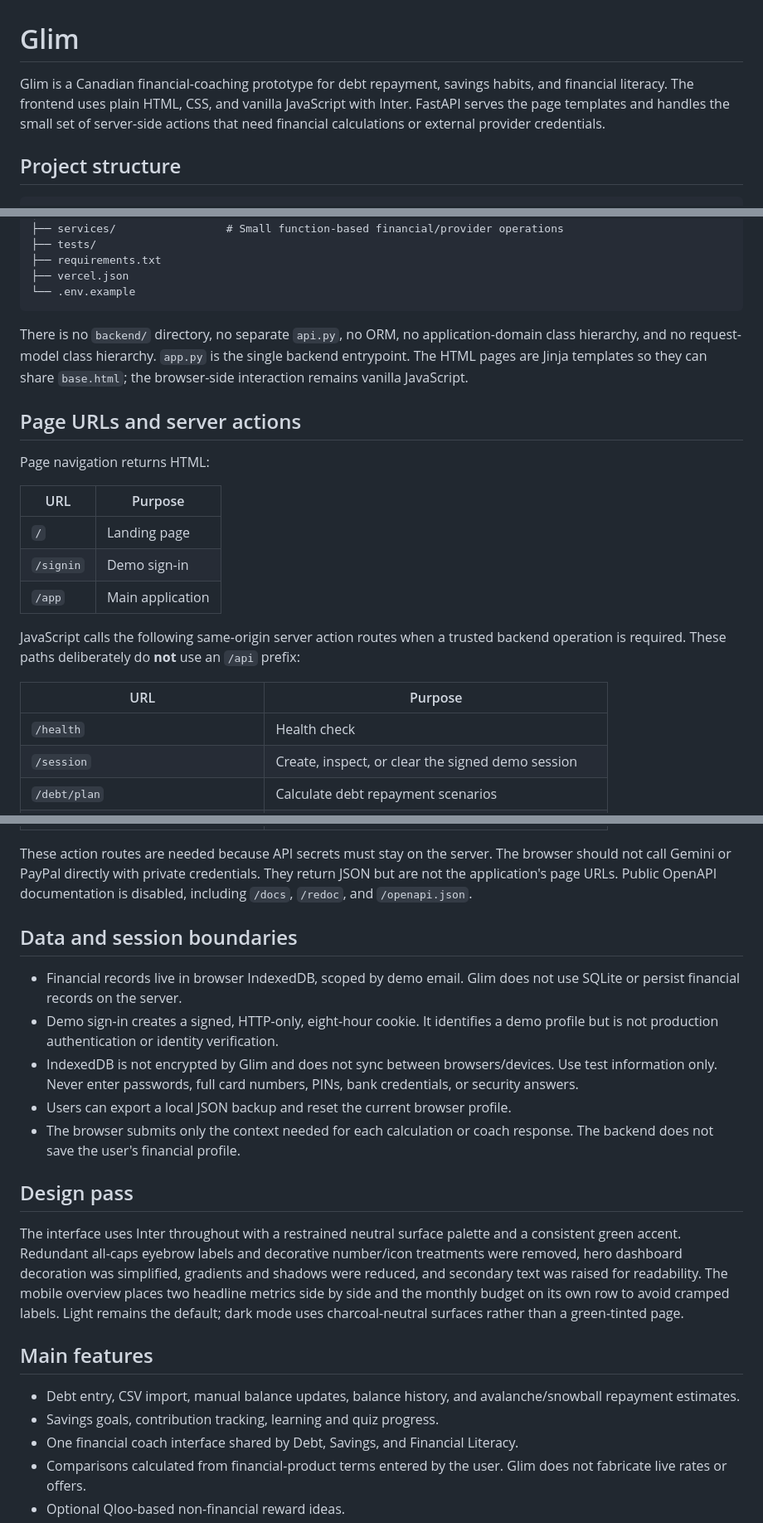
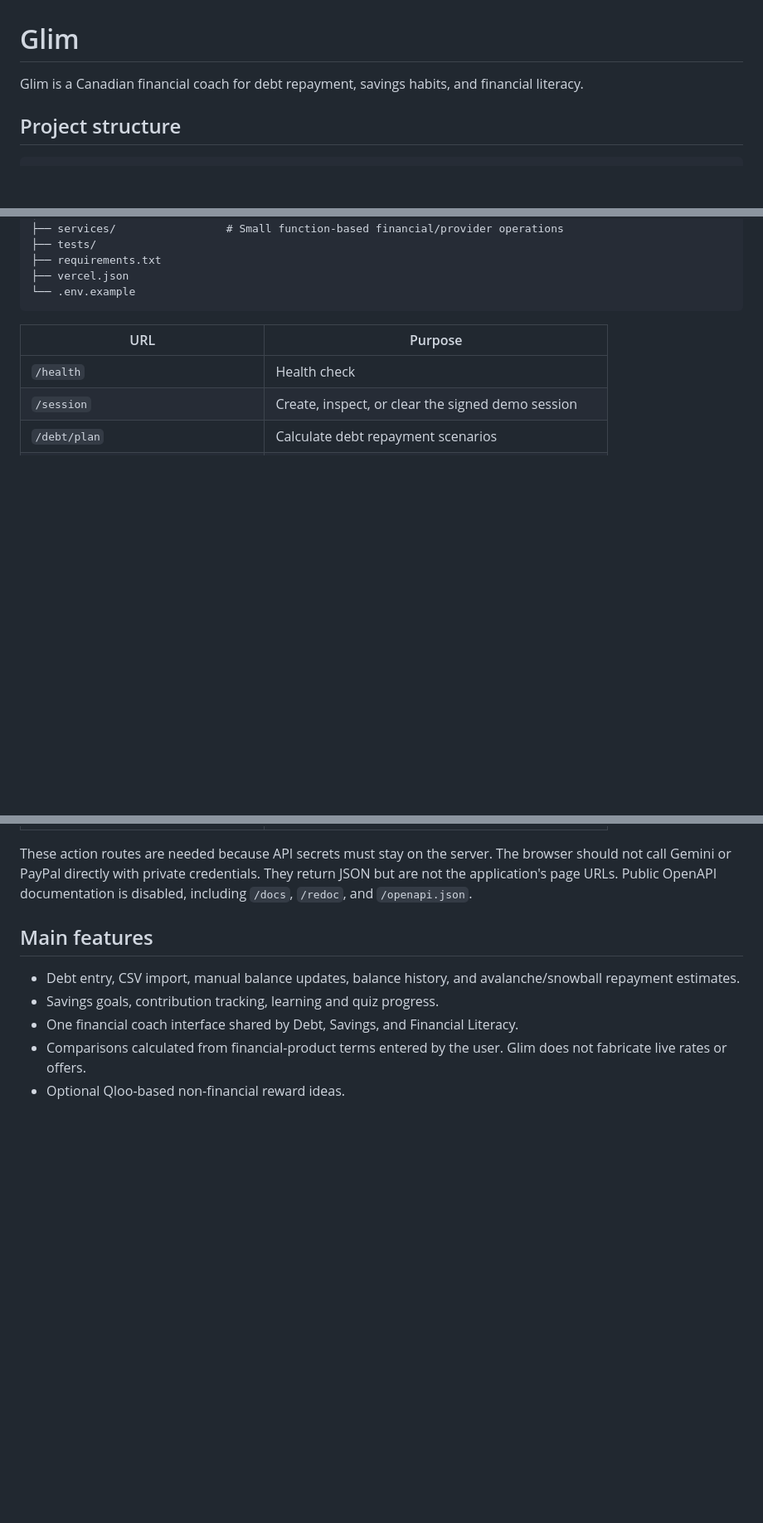
Before and after one commit to edimaudo/glim, a Markdown page: README.md, 3 parts joined by grey strips. Shown at 83% size. Drawn GitHub-style; blank space fills up the shorter version.

````diff
--- a/README.md
+++ b/README.md
@@ -1,6 +1,6 @@
 # Glim
 
-Glim is a Canadian financial-coaching prototype for debt repayment, savings habits, and financial literacy. The frontend uses plain HTML, CSS, and vanilla JavaScript with Inter. FastAPI serves the page templates and handles the small set of server-side actions that need financial calculations or external provider credentials.
+Glim is a Canadian financial coach for debt repayment, savings habits, and financial literacy.
 
 ## Project structure
 
@@ -31,19 +31,6 @@ glim/
 └── .env.example
 ```
 
-There is no `backend/` directory, no separate `api.py`, no ORM, no application-domain class hierarchy, and no request-model class hierarchy. `app.py` is the single backend entrypoint. The HTML pages are Jinja templates so they can share `base.html`; the browser-side interaction remains vanilla JavaScript.
-
-## Page URLs and server actions
-
-Page navigation returns HTML:
-
-| URL | Purpose |
-|---|---|
-| `/` | Landing page |
-| `/signin` | Demo sign-in |
-| `/app` | Main application |
-
-JavaScript calls the following same-origin server action routes when a trusted backend operation is required. These paths deliberately do **not** use an `/api` prefix:
 
 | URL | Purpose |
 |---|---|
@@ -59,20 +46,8 @@ JavaScript calls the following same-origin server action routes when a trusted b
 
 These action routes are needed because API secrets must stay on the server. The browser should not call Gemini or PayPal directly with private credentials. They return JSON but are not the application's page URLs. Public OpenAPI documentation is disabled, including `/docs`, `/redoc`, and `/openapi.json`.
 
-## Data and session boundaries
-
-- Financial records live in browser IndexedDB, scoped by demo email. Glim does not use SQLite or persist financial records on the server.
-- Demo sign-in creates a signed, HTTP-only, eight-hour cookie. It identifies a demo profile but is not production authentication or identity verification.
-- IndexedDB is not encrypted by Glim and does not sync between browsers/devices. Use test information only. Never enter passwords, full card numbers, PINs, bank credentials, or security answers.
-- Users can export a local JSON backup and reset the current browser profile.
-- The browser submits only the context needed for each calculation or coach response. The backend does not save the user's financial profile.
-
-## Design pass
-
-The interface uses Inter throughout with a restrained neutral surface palette and a consistent green accent. Redundant all-caps eyebrow labels and decorative number/icon treatments were removed, hero dashboard decoration was simplified, gradients and shadows were reduced, and secondary text was raised for readability. The mobile overview places two headline metrics side by side and the monthly budget on its own row to avoid cramped labels. Light remains the default; dark mode uses charcoal-neutral surfaces rather than a green-tinted page.
 
 ## Main features
-
 - Debt entry, CSV import, manual balance updates, balance history, and avalanche/snowball repayment estimates.
 - Savings goals, contribution tracking, learning and quiz progress.
 - One financial coach interface shared by Debt, Savings, and Financial Literacy.
````
